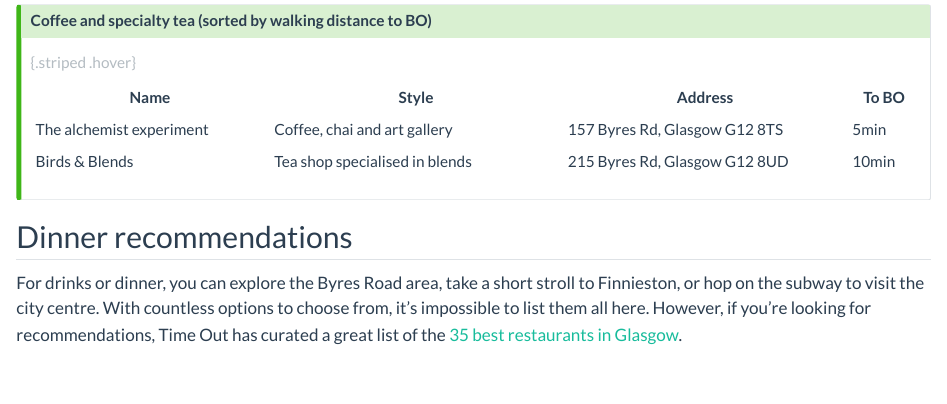
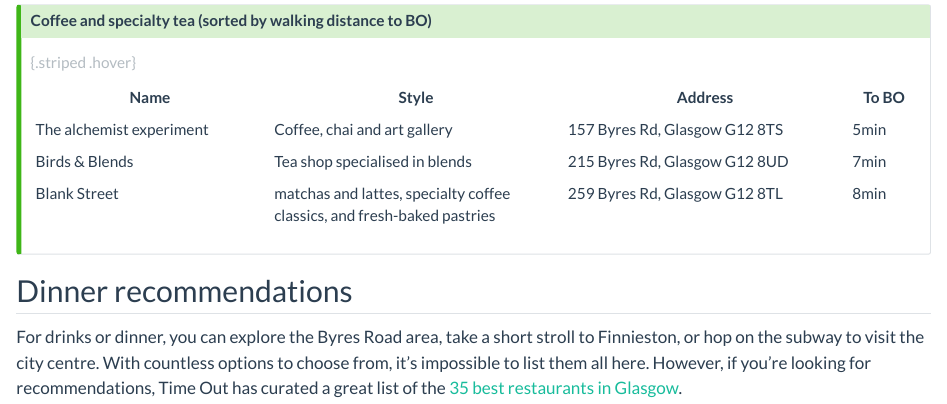
Before and after one commit to inla-workshop/INLA-PastPresentFuture, a Quarto document (venue.qmd): the page in a window 1100 px wide, from 3090 px down. Rendered offline with R 4.5, knitr and Pandoc in place of Quarto, with nearby package versions.

Commit message:
venue updates

```diff
--- a/venue.qmd
+++ b/venue.qmd
@@ -141,7 +141,8 @@ There are a variety of dining options available across campus. To learn more abo
 | Name                     | Style                          | Address                       | To BO |
 |--------------------------|--------------------------------|-------------------------------|--------|
 | The alchemist experiment | Coffee, chai and art gallery   | 157 Byres Rd, Glasgow G12 8TS | 5min   |
-| Birds & Blends           | Tea shop specialised in blends | 215 Byres Rd, Glasgow G12 8UD | 10min  |
+| Birds & Blends           | Tea shop specialised in blends | 215 Byres Rd, Glasgow G12 8UD | 7min  |
+| Blank Street           | matchas and lattes, specialty coffee classics, and fresh-baked pastries | 259 Byres Rd, Glasgow G12 8TL | 8min  |
 
 
 : {.striped .hover}
```
Also changed, not shown: docs/search.json (added), 49 other files.
